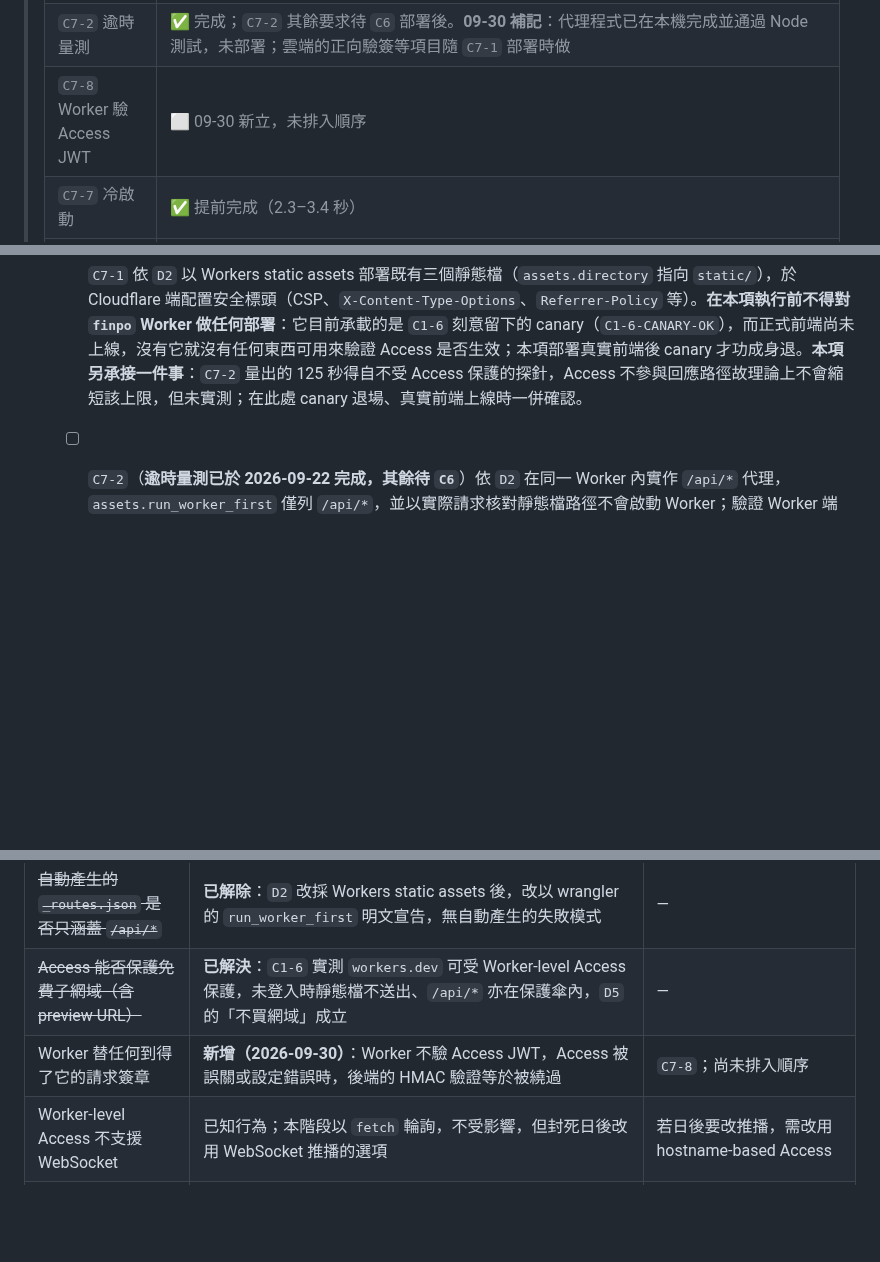
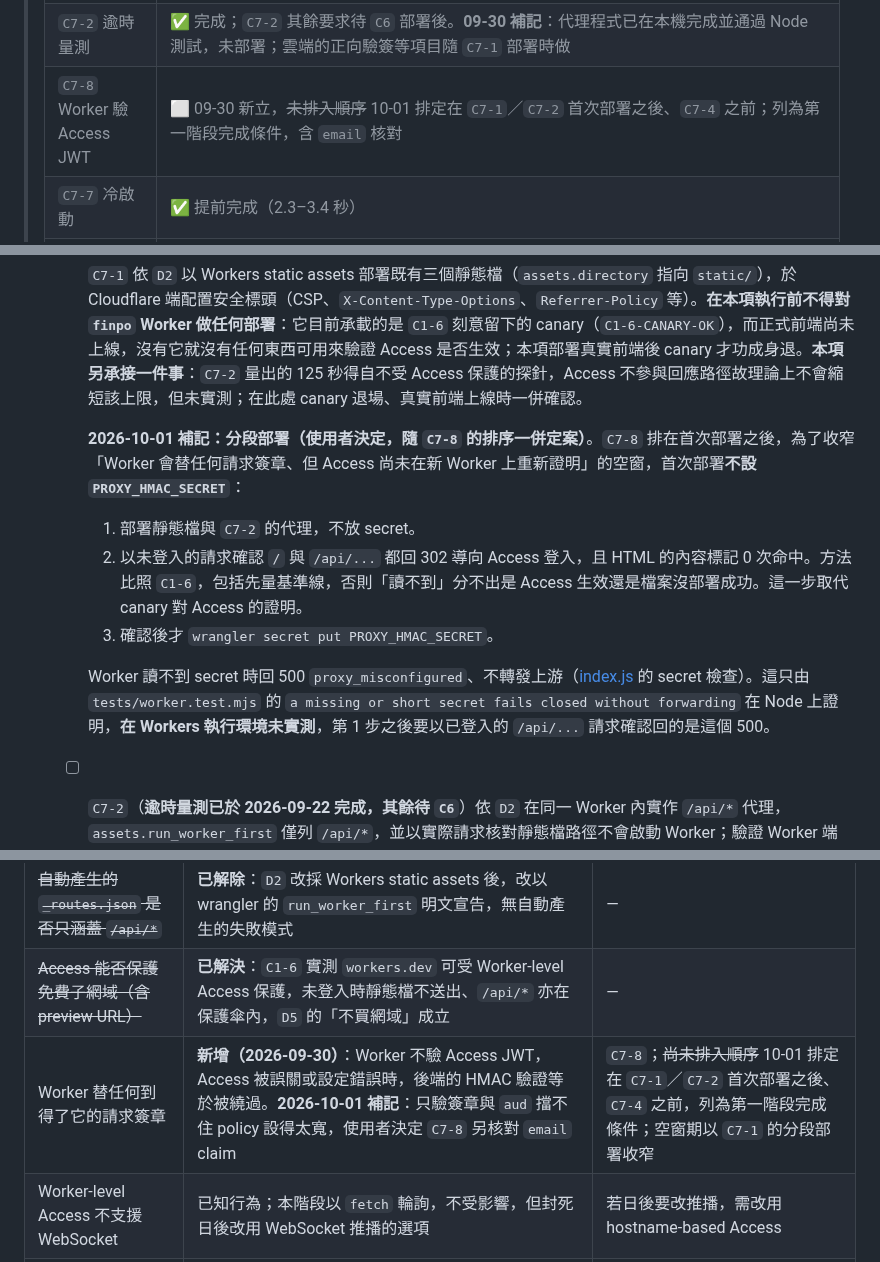
Before and after one commit to tommy12lin/stock-quote-fetcher, a Markdown page: docs/cloud-phase-1-plan.md, 3 parts joined by grey strips. GitHub-like rendering; blank space fills up the shorter version.

```diff
--- a/docs/cloud-phase-1-plan.md
+++ b/docs/cloud-phase-1-plan.md
@@ -79,7 +87,7 @@
 > | `C6-1` 建置推送 | ✅ 完成（見 [C6 證據](cloud-C6-evidence.md)） |
 > | `C6-2`–`C6-4` 部署 | ⬜ ~~**被 `refresh_max_tickers` 擋住**，見下~~ 值已定為 27（09-30），~~待 `cloud.toml` 推送、新映像建置並把 `finpo-catalog-refresh` 改指向新映像後開始~~ **前提已全部滿足，可以開始**（09-30）。**同日 `C6-2` 已部署**（🟡，連資料庫與正向驗簽待 `C7-2`，另有~~日誌與 `D6` 兩項~~~~日誌一項未處理~~；日誌已於同日處理；`D6` 已於同日改寫為接受手動 `gcloud`，不再是未處理項）；~~`C6-3`、`C6-4` ⬜~~ `C6-3` ~~⬜~~ ✅（同日完成）；`C6-4` ~~🟡（與 C6 證據對齊：digest 產出機制已建立，首次部署的指令、digest 與 `describe` 已記在 C6 證據 `C6-2` 節；回滾未實測）~~ ✅（同日回滾已實測，見 C6 證據 `C6-4` 節） |
 > | `C7-2` 逾時量測 | ✅ 完成；`C7-2` 其餘要求待 `C6` 部署後。**09-30 補記**：代理程式已在本機完成並通過 Node 測試，未部署；雲端的正向驗簽等項目隨 `C7-1` 部署時做 |
-> | `C7-8` Worker 驗 Access JWT | ⬜ 09-30 新立，未排入順序 |
+> | `C7-8` Worker 驗 Access JWT | ⬜ 09-30 新立，~~未排入順序~~ 10-01 排定在 `C7-1`／`C7-2` 首次部署之後、`C7-4` 之前；列為第一階段完成條件，含 `email` 核對 |
 > | `C7-7` 冷啟動 | ✅ 提前完成（2.3–3.4 秒） |
 > | `C7-6` 外部來源驗收 | 🟡 **R1、R4 已完成；R2 已於 2026-09-29 執行**（11/11 抓價成功，台股 6 檔均為一般時段；MIS 逐秒對齊 0/6，價格正確性證據不足）。~~**R3、R5 未執行**~~ **R3、R5 已於 09-29 晚上執行**（R3 `dnxnv`：美股取得當日成交、價格證據不足，台股等於 09-29 官方收盤；R5 `h8cz4`：`partial` 收尾正確，`c` 3.967／2.947 秒／檔）。~~**`refresh_max_tickers` 待使用者決定；尚未收尾**。~~ **2026-09-30：取 27；清除已完成，Job 已刪除，~~`cloud.toml` 待推送~~ `cloud.toml` 已推送，`finpo-catalog-refresh` 已改指向新映像。量測與收尾完成。** ~~官方清單約於 09-30 17:10（台北）到期，到期前須請求外更新。~~ 清單已於 09-29 更新，09-30 以資料庫核對，到期時間為 10-06 22:35（台北）。詳見 [C7 證據](cloud-C7-evidence.md)。 |
 > | 其餘 `C7` | ⬜ 未開始 |
@@ -637,6 +645,14 @@ Dockerfile 三處 `company_ca` 掛載本來就是條件式（`if [ -f /run/secre
 - **前置**：`C6`、`D1`、`D2`。
 - **執行項目**：
   - [ ] `C7-1` 依 `D2` 以 Workers static assets 部署既有三個靜態檔（`assets.directory` 指向 `static/`），於 Cloudflare 端配置安全標頭（CSP、`X-Content-Type-Options`、`Referrer-Policy` 等）。**在本項執行前不得對 `finpo` Worker 做任何部署**：它目前承載的是 `C1-6` 刻意留下的 canary（`C1-6-CANARY-OK`），而正式前端尚未上線，沒有它就沒有任何東西可用來驗證 Access 是否生效；本項部署真實前端後 canary 才功成身退。**本項另承接一件事**：`C7-2` 量出的 125 秒得自不受 Access 保護的探針，Access 不參與回應路徑故理論上不會縮短該上限，但未實測；在此處 canary 退場、真實前端上線時一併確認。
+
+    **2026-10-01 補記：分段部署（使用者決定，隨 `C7-8` 的排序一併定案）**。`C7-8` 排在首次部署之後，為了收窄「Worker 會替任何請求簽章、但 Access 尚未在新 Worker 上重新證明」的空窗，首次部署**不設 `PROXY_HMAC_SECRET`**：
+
+    1. 部署靜態檔與 `C7-2` 的代理，不放 secret。
+    2. 以未登入的請求確認 `/` 與 `/api/...` 都回 302 導向 Access 登入，且 HTML 的內容標記 0 次命中。方法比照 `C1-6`，包括先量基準線，否則「讀不到」分不出是 Access 生效還是檔案沒部署成功。這一步取代 canary 對 Access 的證明。
+    3. 確認後才 `wrangler secret put PROXY_HMAC_SECRET`。
+
+    Worker 讀不到 secret 時回 500 `proxy_misconfigured`、不轉發上游（[index.js](../worker/index.js) 的 secret 檢查）。這只由 `tests/worker.test.mjs` 的 `a missing or short secret fails closed without forwarding` 在 Node 上證明，**在 Workers 執行環境未實測**，第 1 步之後要以已登入的 `/api/...` 請求確認回的是這個 500。
   - [ ] `C7-2`（**逾時量測已於 2026-09-22 完成，其餘待 `C6`**）依 `D2` 在同一 Worker 內實作 `/api/*` 代理，`assets.run_worker_first` 僅列 `/api/*`，並以實際請求核對靜態檔路徑不會啟動 Worker；驗證 Worker 端 WebCrypto 與後端 Python 對同一 canonical string 產生相同簽章；以故意延遲回應的測試端點量出代理的實際逾時上限，並對齊前端、代理與後端的逾時。**`C2-2` 追加的必辦事項：Worker 轉發時必須原樣帶上瀏覽器的 `Origin` 標頭**，否則後端會把所有寫入請求判 403；理由是 HMAC 簽章擋不住「惡意網站以 `credentials:'include'` 觸發、Access 放行、Worker 照簽」這條跨站路徑，Origin 白名單是該路徑唯一的防線（見 `docs/cloud-C2-evidence.md` 的 `C2-2`）。**`C6-2` 追加的必辦事項（2026-09-30）：Worker 必須原樣轉發 `X-Upload-Filename` 與 `X-Upload-Sheet`**，否則上傳一律回「只接受 .xlsx 檔案」。上傳的檔名原本放在查詢字串，會被 Cloud Run 請求日誌記下，已改由這兩個標頭傳遞；它們不在 HMAC 簽章範圍內（見 [C6 證據](cloud-C6-evidence.md)「`C6-2` 補記：日誌」節）。另須核對 Worker 上線後請求日誌的 `remoteIp`、`userAgent` 記到的是什麼。
 
     **逾時量測結果（2026-09-22，見 [C7 證據](cloud-C7-evidence.md)）**：Worker→Cloud Run 的 subrequest 上限為 **125 秒**（最後成功點 124 秒；130／150／300／600 皆在 125.0–125.2 秒被 524 切斷），client-facing 則到 600 秒無上限。**524 是以 upstream response 的形式回到 Worker 手上，`fetch()` 不會 throw**——正式 Worker 必須檢查這個狀態碼並轉成給前端的明確錯誤，否則瀏覽器只會拿到一個看似成功的空回應。量測用的慢 origin 不能是另一個 Worker（`error code: 1042`），已改以拋棄式 Cloud Run 服務取得，該服務與映像已刪除。**本項其餘要求（代理實作、`run_worker_first` 核對、HMAC 互通、`Origin` 轉發、三層逾時對齊）仍待 `C6` 部署後執行。** 另：經 Access 保護路徑的逾時確認原訂在此處做，因會覆寫 `finpo` Worker 上的 `C1-6` canary 而改排到 `C7-1`。
@@ -918,7 +946,7 @@ flowchart LR
 | Worker 不得 fetch 同 zone 的另一個 Worker | **新增（2026-09-22）**：`workers.dev` 全帳號同屬一個 zone，Worker 互打回 `error code: 1042`。本階段 `C7-2` 的代理打的是 `run.app`，不受影響；但封死「以第二個 Worker 分擔長工作」這個選項 | 若日後要拆 Worker，需改用 service binding 或自有網域 |
 | ~~自動產生的 `_routes.json` 是否只涵蓋 `/api/*`~~ | **已解除**：`D2` 改採 Workers static assets 後，改以 wrangler 的 `run_worker_first` 明文宣告，無自動產生的失敗模式 | — |
 | ~~Access 能否保護免費子網域（含 preview URL）~~ | **已解決**：`C1-6` 實測 `workers.dev` 可受 Worker-level Access 保護，未登入時靜態檔不送出、`/api/*` 亦在保護傘內，`D5` 的「不買網域」成立 | — |
-| Worker 替任何到得了它的請求簽章 | **新增（2026-09-30）**：Worker 不驗 Access JWT，Access 被誤關或設定錯誤時，後端的 HMAC 驗證等於被繞過 | `C7-8`；尚未排入順序 |
+| Worker 替任何到得了它的請求簽章 | **新增（2026-09-30）**：Worker 不驗 Access JWT，Access 被誤關或設定錯誤時，後端的 HMAC 驗證等於被繞過。**2026-10-01 補記**：只驗簽章與 `aud` 擋不住 policy 設得太寬，使用者決定 `C7-8` 另核對 `email` claim | `C7-8`；~~尚未排入順序~~ 10-01 排定在 `C7-1`／`C7-2` 首次部署之後、`C7-4` 之前，列為第一階段完成條件；空窗期以 `C7-1` 的分段部署收窄 |
 | Worker-level Access 不支援 WebSocket | 已知行為；本階段以 `fetch` 輪詢，不受影響，但封死日後改用 WebSocket 推播的選項 | 若日後要改推播，需改用 hostname-based Access |
 | Supabase Free 專案閒置 7 天被暫停 | 已知行為；每日更新不會觸發，驗收若中斷一週以上會誤判為程式故障 | `C7` 期間留意 |
 | ~~pooler 是否接受 startup options~~ | **已解決（2026-09-22）**：連線後 SET＋SHOW 已實作，Supabase 上已驗證設定值與實際兩種逾時 | C5-4 完成，證據見 cloud-C5-evidence.md |
```
Also changed, not shown: other parts of docs/cloud-phase-1-plan.md (+23 -3 lines), docs/cloud-C7-evidence.md (+1 -1 lines).
